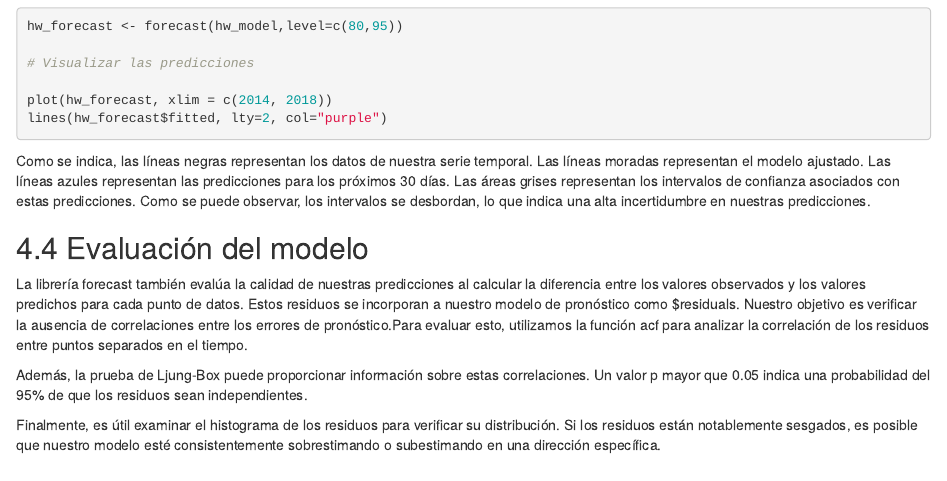
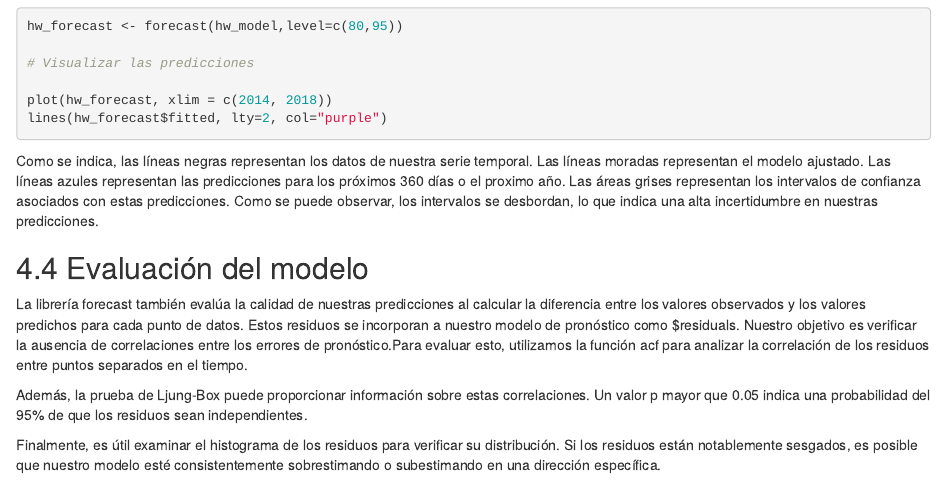
Before and after one commit to yamumena/TimeSeries, an R Markdown document (index.Rmd): the page in a window 1100 px wide, from 7680 px down. Rendered offline with R 4.5, knitr and Pandoc, with nearby package versions; the code chunks are not run, so their results and figures are left out; drawn as R Markdown's standard HTML page in place of the format the file asks for.

Commit message:
Actualizacion

````diff
--- a/index.Rmd
+++ b/index.Rmd
@@ -376,7 +376,7 @@ plot(hw_forecast, xlim = c(2014, 2018))
 lines(hw_forecast$fitted, lty=2, col="purple")
 ```
 
-Como se indica, las líneas negras representan los datos de nuestra serie temporal. Las líneas moradas representan el modelo ajustado. Las líneas azules representan las predicciones para los próximos 30 días. Las áreas grises representan los intervalos de confianza asociados con estas predicciones. Como se puede observar, los intervalos se desbordan, lo que indica una alta incertidumbre en nuestras predicciones.
+Como se indica, las líneas negras representan los datos de nuestra serie temporal. Las líneas moradas representan el modelo ajustado. Las líneas azules representan las predicciones para los próximos 360 días o el proximo año. Las áreas grises representan los intervalos de confianza asociados con estas predicciones. Como se puede observar, los intervalos se desbordan, lo que indica una alta incertidumbre en nuestras predicciones.
 
 ## Evaluación del modelo
 
````
Also changed, not shown: docs/search_index.json, 1 other file.
